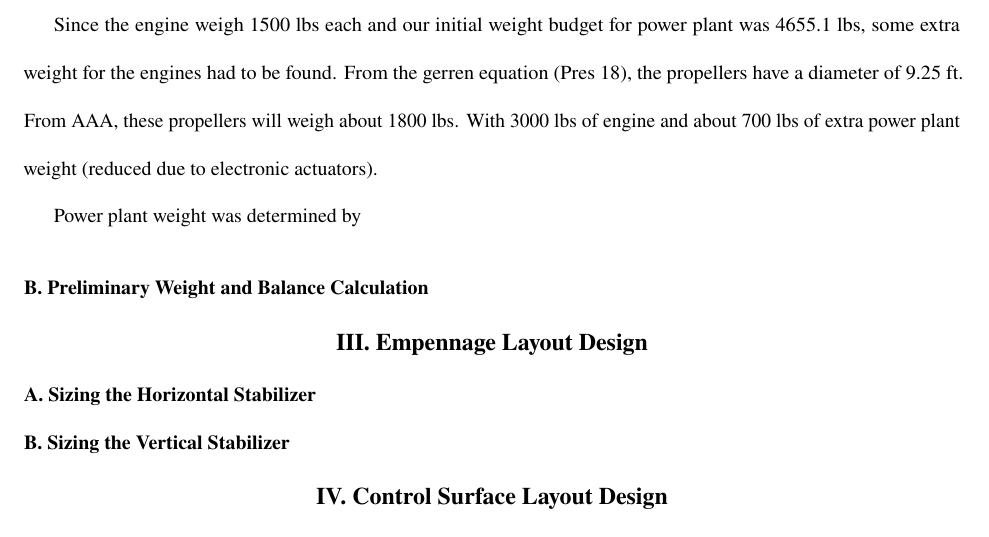
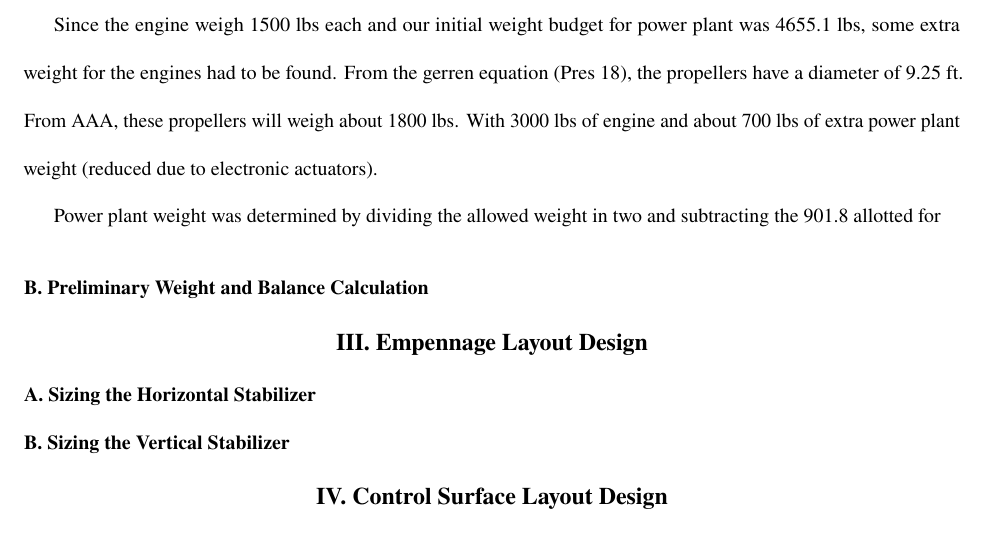
Before and after one commit to Jkillelea/asen4138_report3, a LaTeX paper (main.tex): part of page 5 of 6, cut so that both start at the same text. Compiled offline with pdfLaTeX.

Commit message:
Update on Overleaf.

```diff
--- a/main.tex
+++ b/main.tex
@@ -82,7 +82,7 @@ Since the engine weigh 1500 lbs each and our initial weight budget for power pla
 %Explain if you adjusted any weights calculated from the weight fraction table (like the powerplant weight) Give calculations for your lavatory and galley weights, if applicable, and any other detailed weights such as conference tables. Discuss the general method of how you determined component cg locations and how you divided up calculated weights (like tail and gear weights).
 From the gerren equation (Pres 18), the propellers have a diameter of 9.25 ft. From AAA, these propellers will weigh about 1800 lbs. With 3000 lbs of engine and about 700 lbs of extra power plant weight (reduced due to electronic actuators).
 
-Power plant weight was determined by
+Power plant weight was determined by dividing the allowed weight in two and subtracting the 901.8 allotted for
 
 %If you are storing fuel in the fuselage, include a drawing of your fuel tank, including its estimated cg point. Don't forget to include its location in the fuselage for weight and balance calculations
 
```
